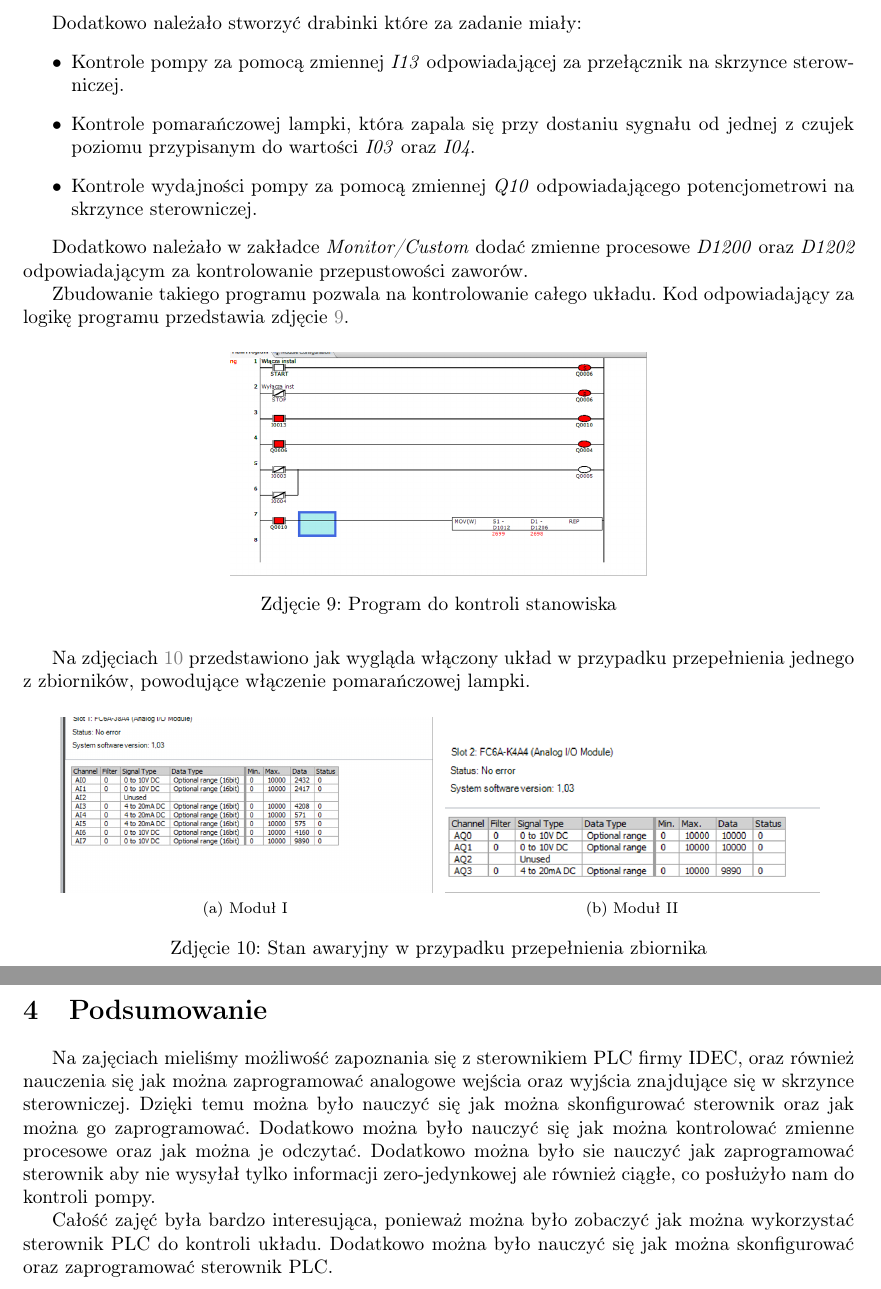
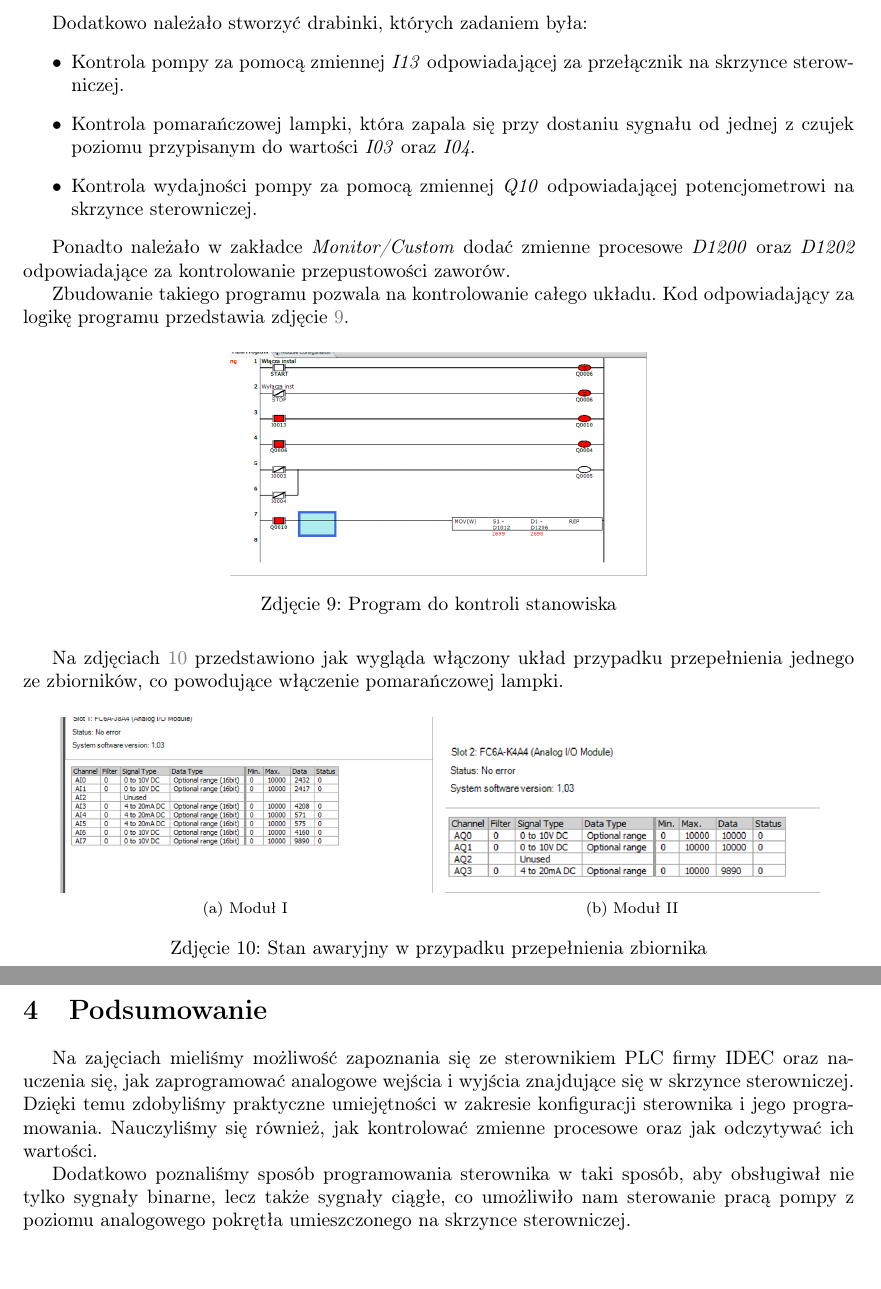
Before and after one commit to M-GENEROWICZ/Sieci_Komputerowe, a LaTeX document (Sieci Przemysłowe/PLC(IDEC)/Generowicz_Janusz_PLC_IDEC.tex): two parts of pages 7 and 8 of 8, joined at a grey line, cut at the place of the change. Compiled offline with pdfLaTeX.

Commit message:
prawie drobne poprawki
(:

```diff
--- a/Sieci Przemysłowe/PLC(IDEC)/Generowicz_Janusz_PLC_IDEC.tex
+++ b/Sieci Przemysłowe/PLC(IDEC)/Generowicz_Janusz_PLC_IDEC.tex
@@ -165,14 +165,14 @@ Następnie należało dodać drabinkę dzięki której wraz z zmianą wartości
     \label{fig:zdj10}
 \end{figure}
 
-Dodatkowo należało stworzyć drabinki które za zadanie miały:
+Dodatkowo należało stworzyć drabinki, których zadaniem była:
 \begin{itemize}
-    \item Kontrole pompy za pomocą zmiennej \textit{I13} odpowiadającej za przełącznik na skrzynce sterowniczej.
-    \item Kontrole pomarańczowej lampki, która zapala się przy dostaniu sygnału od jednej z czujek poziomu przypisanym do wartości \textit{I03} oraz \textit{I04}.
-    \item Kontrole wydajności pompy za pomocą zmiennej \textit{Q10} odpowiadającego potencjometrowi na skrzynce sterowniczej.
+    \item Kontrola pompy za pomocą zmiennej \textit{I13} odpowiadającej za przełącznik na skrzynce sterowniczej.
+    \item Kontrola pomarańczowej lampki, która zapala się przy dostaniu sygnału od jednej z czujek poziomu przypisanym do wartości \textit{I03} oraz \textit{I04}.
+    \item Kontrola wydajności pompy za pomocą zmiennej \textit{Q10} odpowiadającej potencjometrowi na skrzynce sterowniczej.
 \end{itemize}
 
-Dodatkowo należało w zakładce \textit{Monitor/Custom} dodać zmienne procesowe \textit{D1200} oraz \textit{D1202} odpowiadającym za kontrolowanie przepustowości zaworów.
+Ponadto należało w zakładce \textit{Monitor/Custom} dodać zmienne procesowe \textit{D1200} oraz \textit{D1202} odpowiadające za kontrolowanie przepustowości zaworów.
 
 Zbudowanie takiego programu pozwala na kontrolowanie całego układu. Kod odpowiadający za logikę programu przedstawia zdjęcie \ref{fig:zdj11}.
 
@@ -183,7 +183,7 @@ Zbudowanie takiego programu pozwala na kontrolowanie całego układu. Kod odpowi
     \label{fig:zdj11}
 \end{figure}
 
-Na zdjęciach \ref{fig:main2} przedstawiono jak wygląda włączony układ w przypadku przepełnienia jednego z zbiorników, powodujące włączenie pomarańczowej lampki.
+Na zdjęciach \ref{fig:main2} przedstawiono jak wygląda włączony układ  przypadku przepełnienia jednego ze zbiorników, co powodujące włączenie pomarańczowej lampki.
 
 \begin{figure}[H]
     \centering
@@ -202,11 +202,9 @@ Na zdjęciach \ref{fig:main2} przedstawiono jak wygląda włączony układ w prz
 
 \newpage
 \section{Podsumowanie}
-Na zajęciach mieliśmy możliwość zapoznania się z sterownikiem PLC firmy IDEC, oraz również nauczenia się jak można zaprogramować analogowe wejścia oraz wyjścia znajdujące się w skrzynce sterowniczej.
-Dzięki temu można było nauczyć się jak można skonfigurować sterownik oraz jak można go zaprogramować. Dodatkowo można było nauczyć się jak można kontrolować zmienne procesowe oraz jak można je odczytać.
-Dodatkowo można było sie nauczyć jak zaprogramować sterownik aby nie wysyłał tylko informacji zero-jedynkowej ale również ciągłe, co posłużyło nam do kontroli pompy.
 
-Całość zajęć była bardzo interesująca, ponieważ można było zobaczyć jak można wykorzystać sterownik PLC do kontroli układu. Dodatkowo można było nauczyć się jak można skonfigurować oraz zaprogramować sterownik PLC.
+Na zajęciach mieliśmy możliwość zapoznania się ze sterownikiem PLC firmy IDEC oraz nauczenia się, jak zaprogramować analogowe wejścia i wyjścia znajdujące się w skrzynce sterowniczej. Dzięki temu zdobyliśmy praktyczne umiejętności w zakresie konfiguracji sterownika i jego programowania. Nauczyliśmy się również, jak kontrolować zmienne procesowe oraz jak odczytywać ich wartości.
 
+Dodatkowo poznaliśmy sposób programowania sterownika w taki sposób, aby obsługiwał nie tylko sygnały binarne, lecz także sygnały ciągłe, co umożliwiło nam sterowanie pracą pompy z poziomu analogowego pokrętła umieszczonego na skrzynce sterowniczej.
 
 \end{document}
```
Also changed, not shown: Sieci Przemysłowe/PLC(IDEC)/Generowicz_Janusz_PLC_IDEC.tex (18 more changed lines), 2 other files.
